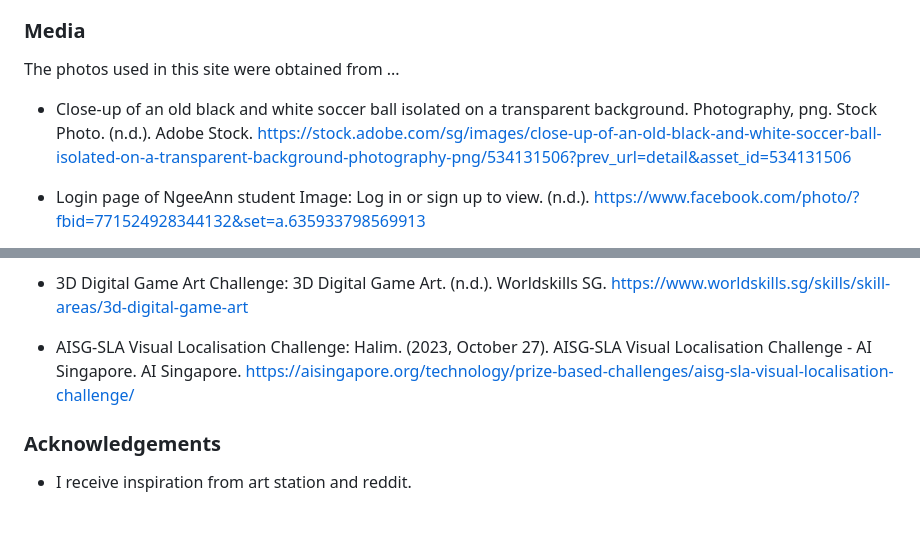
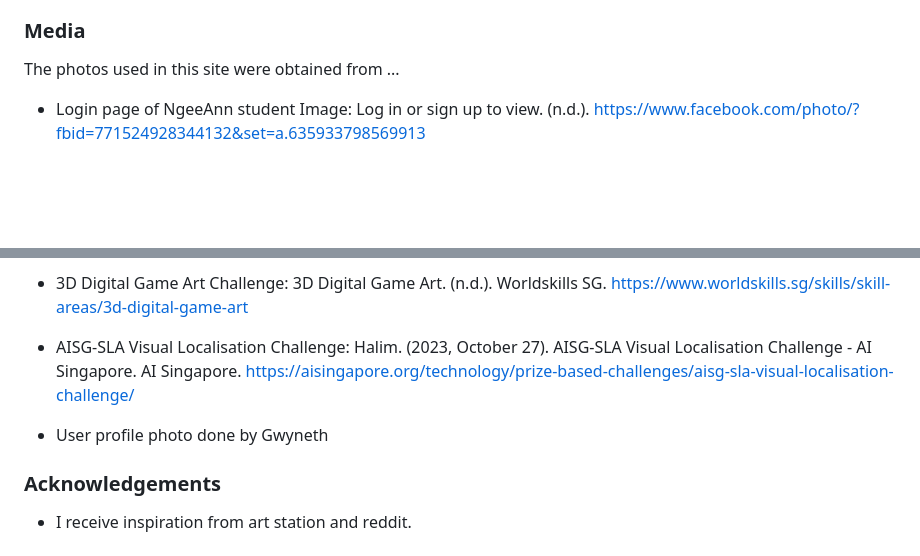
Before and after one commit to gwynethtan/IP-project, a Markdown page: README.md, 2 parts joined by grey strips. Drawn GitHub-style; blank space fills up the shorter version.

Commit message:
update profile pic readme credit

```diff
--- a/README.md
+++ b/README.md
@@ -159,7 +159,6 @@ The project looks about the same across all different browsers and screen sizes
 
 ### Media
 The photos used in this site were obtained from ...
-- Close-up of an old black and white soccer ball isolated on a transparent background. Photography, png. Stock Photo. (n.d.). Adobe Stock. https://stock.adobe.com/sg/images/close-up-of-an-old-black-and-white-soccer-ball-isolated-on-a-transparent-background-photography-png/534131506?prev_url=detail&asset_id=534131506
 
 - Login page of NgeeAnn student Image: Log in or sign up to view. (n.d.). https://www.facebook.com/photo/?fbid=771524928344132&set=a.635933798569913
 
@@ -181,6 +180,8 @@ The photos used in this site were obtained from ...
 
 - AISG-SLA Visual Localisation Challenge: Halim. (2023, October 27). AISG-SLA Visual Localisation Challenge - AI Singapore. AI Singapore. https://aisingapore.org/technology/prize-based-challenges/aisg-sla-visual-localisation-challenge/
 
+- User profile photo done by Gwyneth
+
 ### Acknowledgements
 
 - I receive inspiration from art station and reddit.
```
